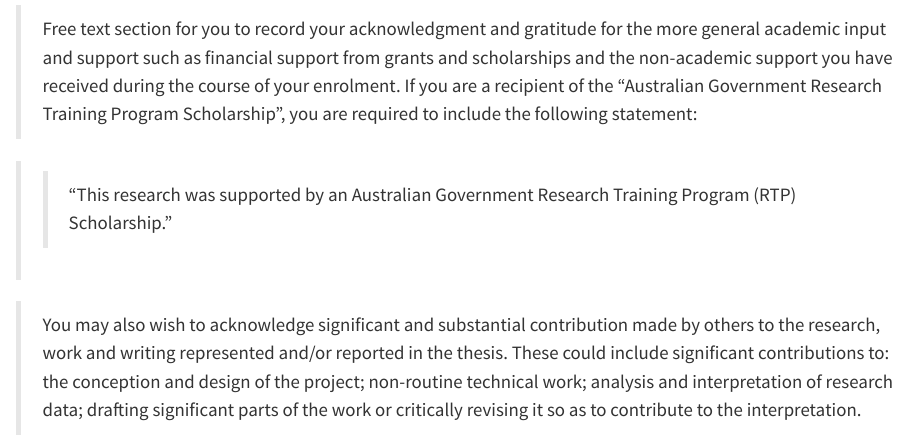
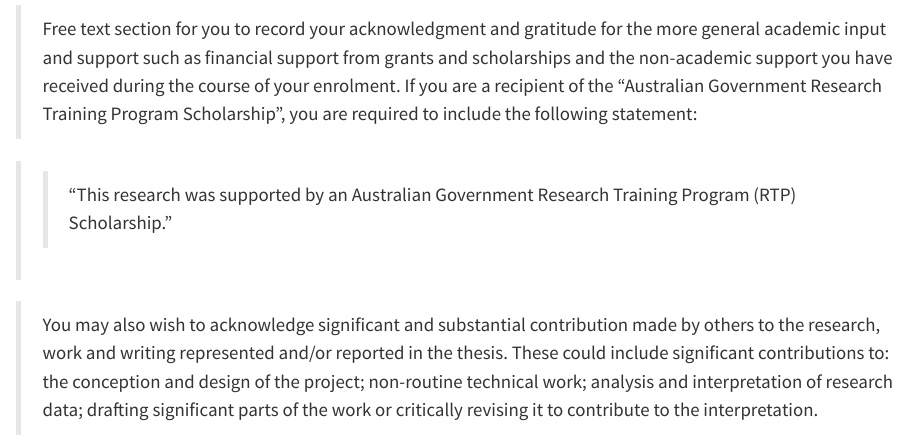
Before and after one commit to quarto-monash/thesis, a Quarto document (index.qmd): the page in a window 1100 px wide, from 2550 px down. Rendered offline with R 4.5, knitr and Pandoc in place of Quarto, with nearby package versions; drawn as R Markdown's standard HTML page in place of the format the file asks for.

```diff
--- a/index.qmd
+++ b/index.qmd
@@ -120,7 +124,7 @@
 
 > > “This research was supported by an Australian Government Research Training Program (RTP) Scholarship.”
 
-> You may also wish to acknowledge significant and substantial contribution made by others to the research, work and writing represented and/or reported in the thesis. These could include significant contributions to: the conception and design of the project; non-routine technical work; analysis and interpretation of research data; drafting significant parts of the work or critically revising it so as to contribute to the interpretation.
+> You may also wish to acknowledge significant and substantial contribution made by others to the research, work and writing represented and/or reported in the thesis. These could include significant contributions to: the conception and design of the project; non-routine technical work; analysis and interpretation of research data; drafting significant parts of the work or critically revising it to contribute to the interpretation.
 
 <!--
 The following line is required to re-set page numbering after preliminary material in the pdf output. Do not remove
```
Also changed, not shown: index.qmd (4 more changed lines).
